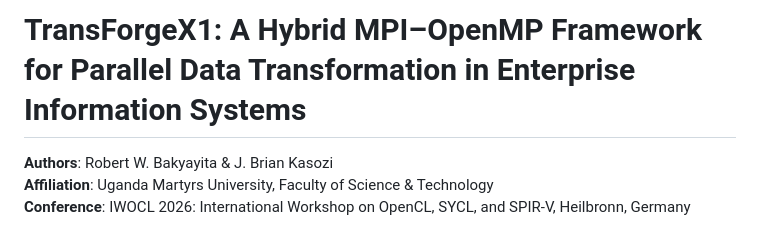
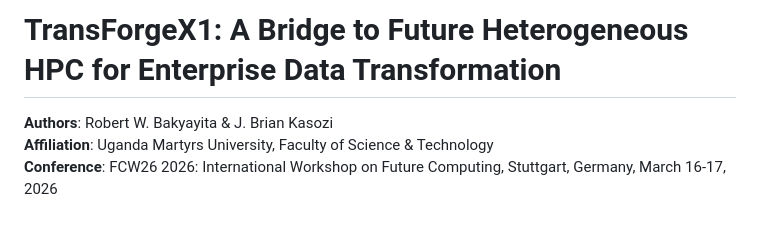
Before and after one commit to data-lab01/MPI-OpenMP-Hybrid, a Markdown page: README.md, the part around the change. GitHub-like rendering.

Commit message:
Revise project title and conference information
Updated project title and conference details in README.

```diff
--- a/README.md
+++ b/README.md
@@ -1,8 +1,10 @@
-# TransForgeX1: A Hybrid MPI–OpenMP Framework for Parallel Data Transformation in Enterprise Information Systems
+# TransForgeX1: A Bridge to Future Heterogeneous HPC for Enterprise Data Transformation
 
 **Authors**: Robert W. Bakyayita & J. Brian Kasozi
 **Affiliation**: Uganda Martyrs University, Faculty of Science & Technology
-**Conference**: IWOCL 2026: International Workshop on OpenCL, SYCL, and SPIR-V, Heilbronn, Germany
+**Conference**: FCW26 2026: International Workshop on Future Computing, Stuttgart, Germany, March 16-17, 2026
+
+
 
 ![Project Banner](github.png)
 *Figure 1: Conclusions Overview | Uganda Martyrs University*
```
